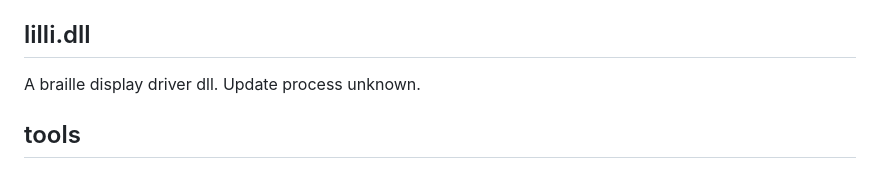
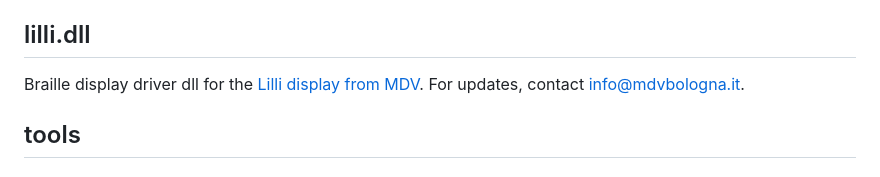
Before and after one commit to nvaccess/nvda-misc-deps, a Markdown page: readme.md, the part around the change. GitHub-like rendering.

Commit message:
Update Lilli notes

```diff
--- a/readme.md
+++ b/readme.md
@@ -68,8 +68,8 @@ Below is a short build reference to get you started locally if desired:
 
 ## lilli.dll
 
-A braille display driver dll.
-Update process unknown.
+Braille display driver dll for the [Lilli display from MDV](https://www.mdvbologna.it/).
+For updates, contact [info@mdvbologna.it](mailto:info@mdvbologna.it).
 
 ## tools
 
```
